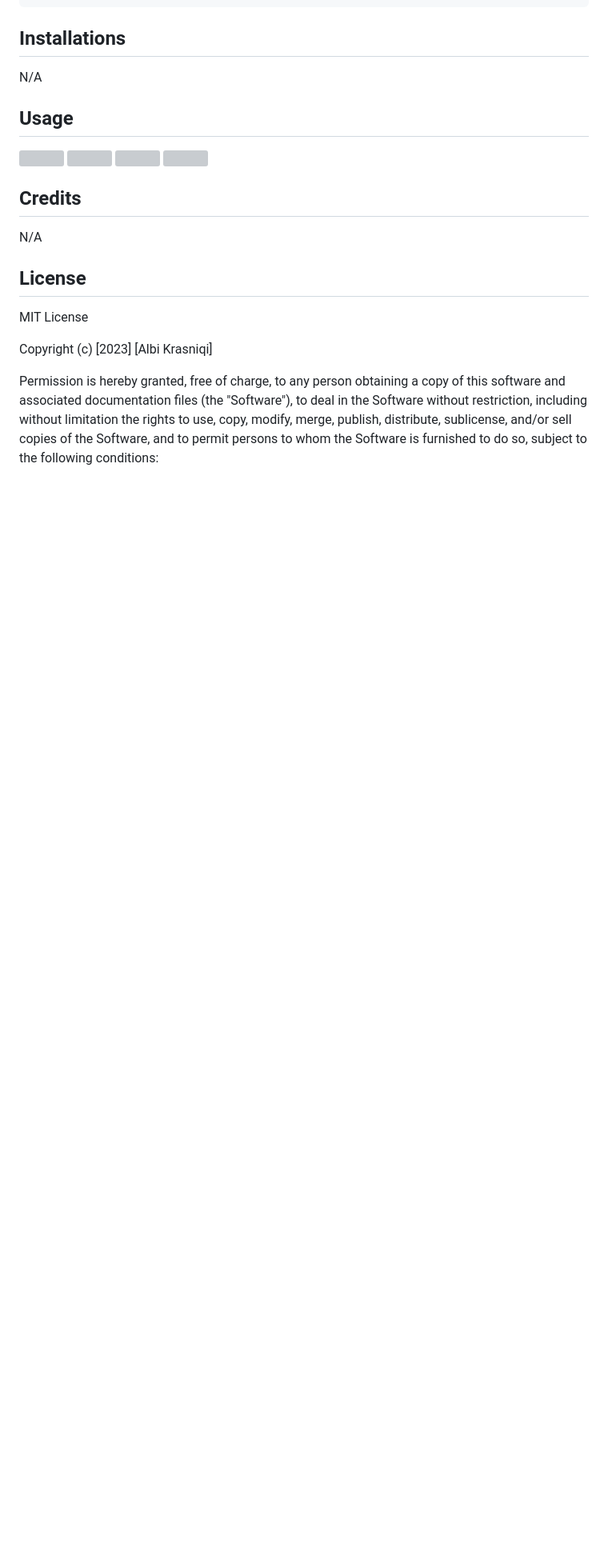
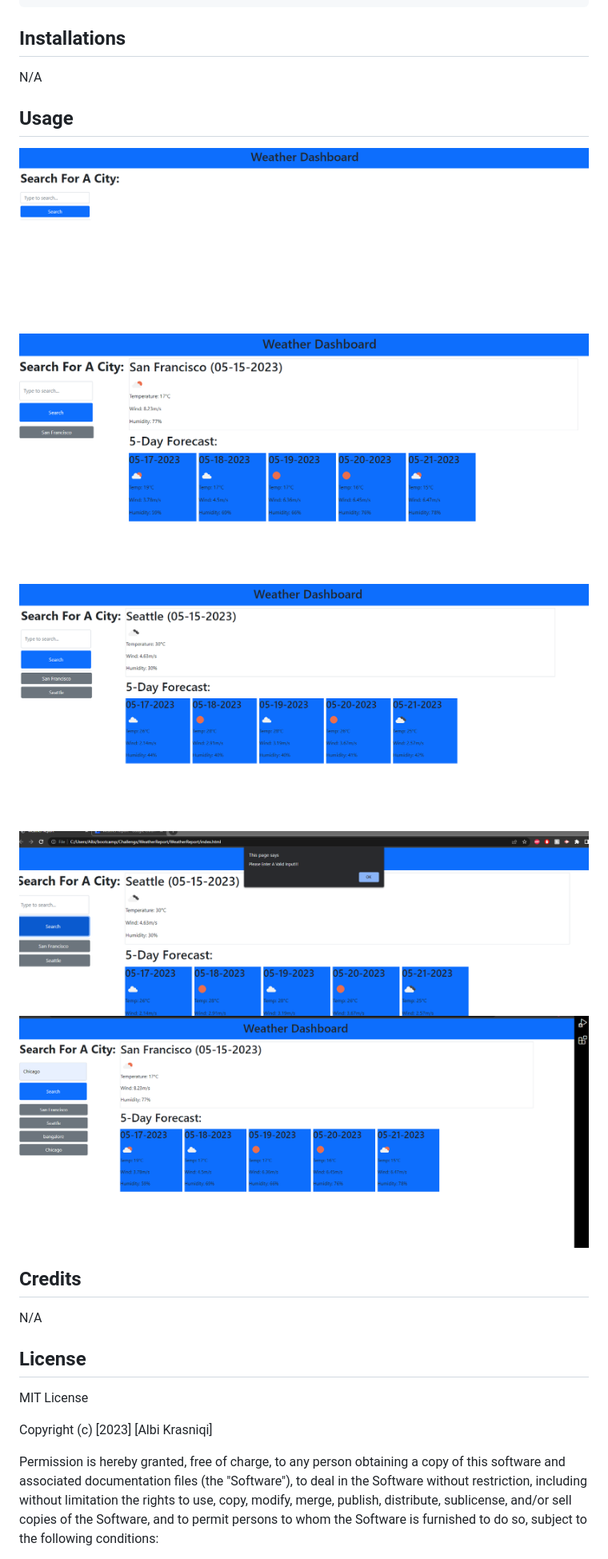
Before and after one commit to Albikras/WeatherReport, a Markdown page: README.md, the part around the change. Shown: that part at 80% size. Drawn GitHub-style; pictures changed too: assets/images/Appearing.png (added), assets/images/ChangedName.png (added), assets/images/Empty.png (added); blank space fills up the shorter version; grey boxes are pictures that could not be loaded.

Commit message:
almost finshed README

```diff
--- a/README.md
+++ b/README.md
@@ -10,10 +10,11 @@ N/A
 
 ## Usage
 
-![]()
-![]()
-![]()
-![]()
+![showing the default display of the webpage](./assets/images/Empty.png)
+![showing what happens when you input a city value](./assets/images/Appearing.png)
+![showing what happens when you search another city without refreshing](./assets/images/ChangedName.png)
+![showing what heppens when you insert an invalid input](./assets/images/Invalid.png)
+![showing how the search history does not repat previously searched values](./assets/images/Norepeat.png)
 
 ## Credits
 
```
